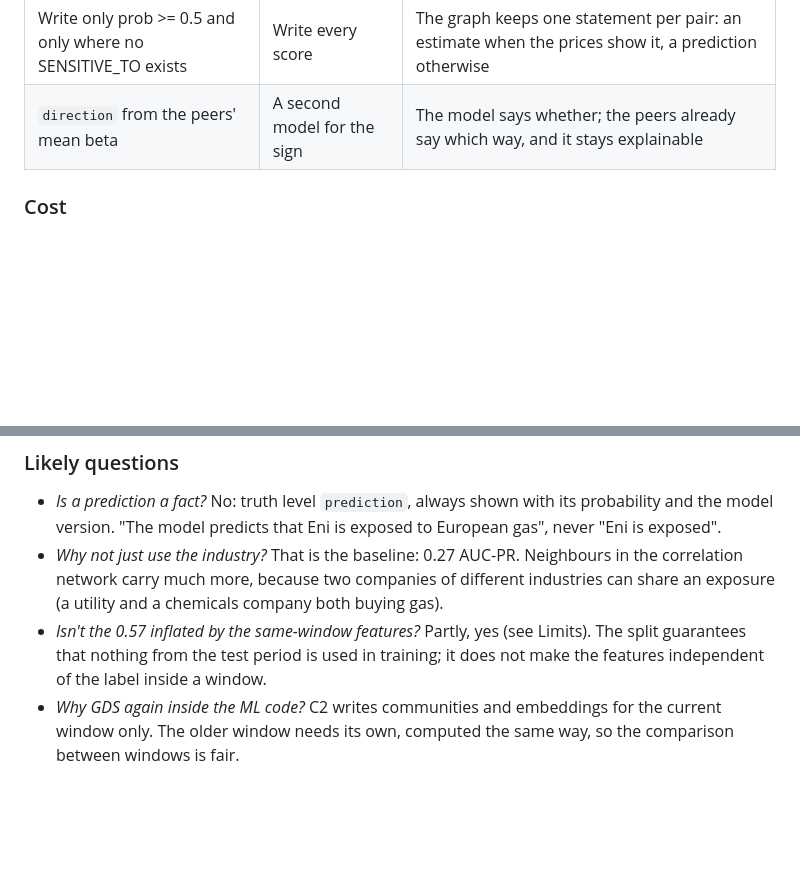
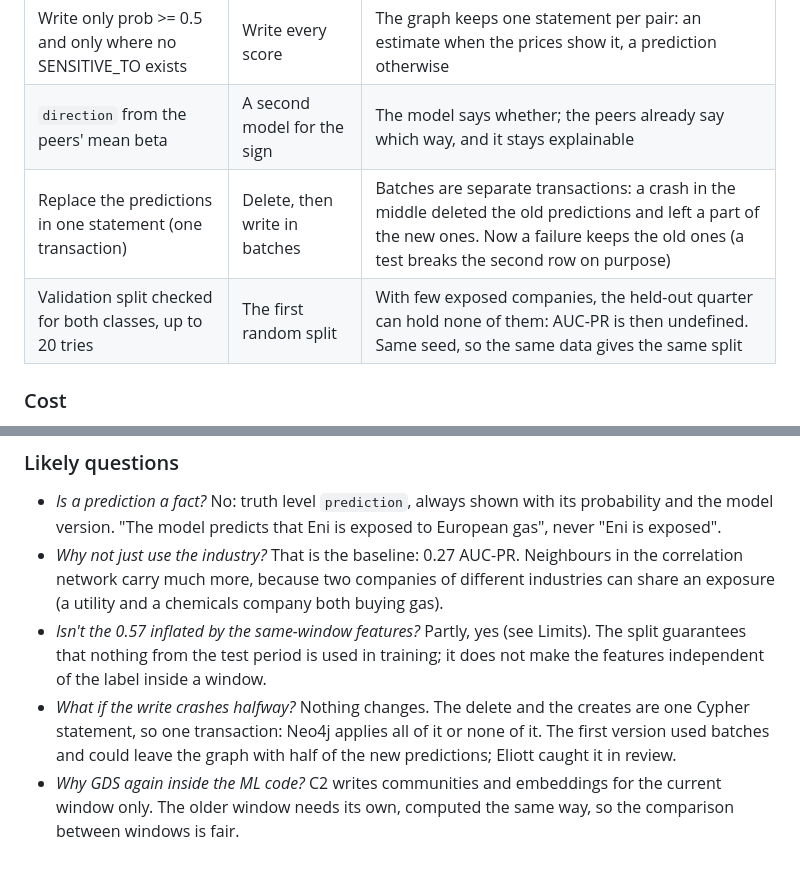
Before and after one commit to Polluxgnr/shockgraph-pea, a Markdown page: docs/defense/c.md, 2 parts joined by grey strips. Rendered like a GitHub page; blank space fills up the shorter version.

Commit message:
docs(ml): record the atomic write and the checked validation split

```diff
--- a/docs/defense/c.md
+++ b/docs/defense/c.md
@@ -169,6 +169,8 @@ look at the k pairs the model is surest about, how many are right?".
 | Gradient boosting (chosen on held-out companies) | Logistic regression | Same AUC-PR (0.573 vs 0.572), but boosting is better at the top of the list (precision@100 1.00 vs 0.94) |
 | Write only prob >= 0.5 and only where no SENSITIVE_TO exists | Write every score | The graph keeps one statement per pair: an estimate when the prices show it, a prediction otherwise |
 | `direction` from the peers' mean beta | A second model for the sign | The model says whether; the peers already say which way, and it stays explainable |
+| Replace the predictions in one statement (one transaction) | Delete, then write in batches | Batches are separate transactions: a crash in the middle deleted the old predictions and left a part of the new ones. Now a failure keeps the old ones (a test breaks the second row on purpose) |
+| Validation split checked for both classes, up to 20 tries | The first random split | With few exposed companies, the held-out quarter can hold none of them: AUC-PR is then undefined. Same seed, so the same data gives the same split |
 
 ### Cost
 
@@ -199,5 +201,8 @@ look at the k pairs the model is surest about, how many are right?".
 - *Isn't the 0.57 inflated by the same-window features?* Partly, yes (see Limits). The split guarantees that
   nothing from the test period is used in training; it does not make the features independent of the label
   inside a window.
+- *What if the write crashes halfway?* Nothing changes. The delete and the creates are one Cypher statement, so
+  one transaction: Neo4j applies all of it or none of it. The first version used batches and could leave the
+  graph with half of the new predictions; Eliott caught it in review.
 - *Why GDS again inside the ML code?* C2 writes communities and embeddings for the current window only. The
   older window needs its own, computed the same way, so the comparison between windows is fair.
```
Also changed, not shown: docs/decisions/c.md (+2 -0 lines).
